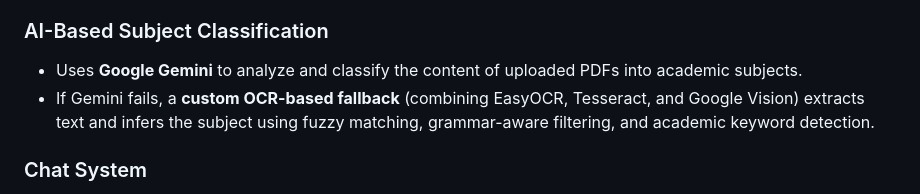
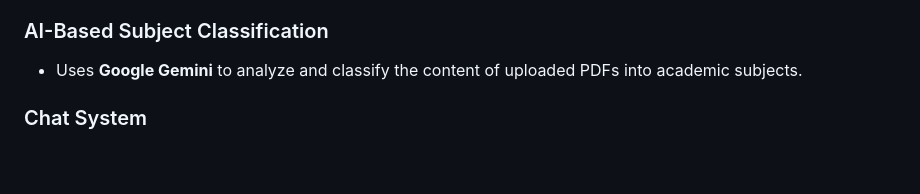
Before and after one commit to FlutterForce/GreenBooks, a Markdown page: README.md, the part around the change. Rendered like a GitHub page; blank space fills up the shorter version.

```diff
--- a/README.md
+++ b/README.md
@@ -41,8 +41,6 @@ Set up Firebase for both iOS and Android platforms, including:
 
 ### AI-Based Subject Classification
 - Uses **Google Gemini** to analyze and classify the content of uploaded PDFs into academic subjects.
-- If Gemini fails, a **custom OCR-based fallback** (combining EasyOCR, Tesseract, and Google Vision) extracts text and infers the subject using fuzzy matching, grammar-aware filtering, and academic keyword detection.
-
 ### Chat System
 - Real-time messaging with other users.
 - Push notifications via Firebase Cloud Messaging.
```
